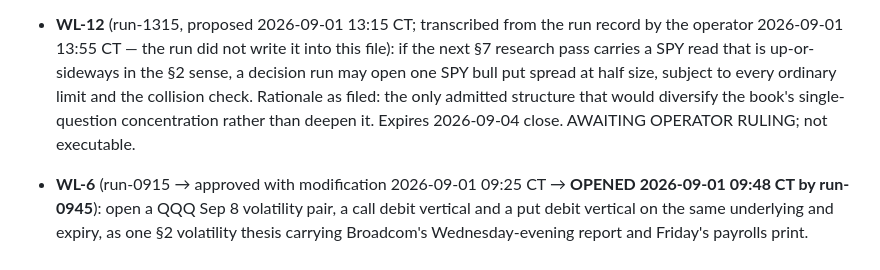
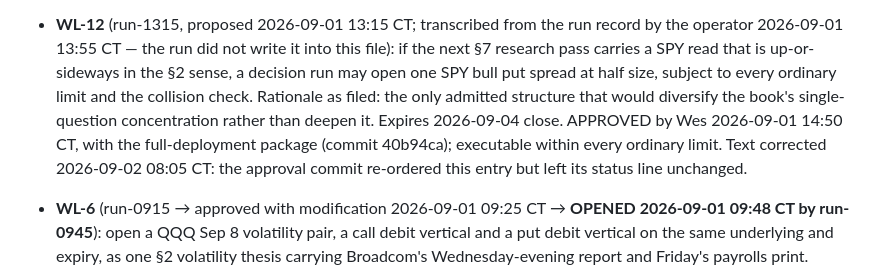
Before and after one commit to wjatx/mandate, a Markdown page: research/WATCHLIST.md, the part around the change. Rendered like a GitHub page.

Commit message:
research: Correct WL-12's status line to the approval already ruled
Commit 40b94ca approved WL-12 and WL-13 with the full-deployment package,
but only WL-13's status line was rewritten; WL-12 kept "AWAITING OPERATOR
RULING; not executable" while sitting under approved standing intents. A
decision run reading the file literally would have treated the intent as
blocked. Record the 2026-09-01 14:50 CT approval on the entry itself; no
new ruling, only the transcription.

Assisted-by: Claude Code (Fable 5.1)

```diff
--- a/research/WATCHLIST.md
+++ b/research/WATCHLIST.md
@@ -19,8 +19,8 @@ per-run limits, and the broker's gate.
   research pass carries a SPY read that is up-or-sideways in the §2 sense, a decision run may
   open one SPY bull put spread at half size, subject to every ordinary limit and the collision
   check. Rationale as filed: the only admitted structure that would diversify the book's
-  single-question concentration rather than deepen it. Expires 2026-09-04 close. AWAITING
-  OPERATOR RULING; not executable.
+  single-question concentration rather than deepen it. Expires 2026-09-04 close. APPROVED by Wes
+  2026-09-01 14:50 CT, with the full-deployment package (commit 40b94ca); executable within every ordinary limit. Text corrected 2026-09-02 08:05 CT: the approval commit re-ordered this entry but left its status line unchanged.
 
 - **WL-6** (run-0915 → approved with modification 2026-09-01 09:25 CT → **OPENED 2026-09-01
   09:48 CT by run-0945**): open a QQQ Sep 8
```
